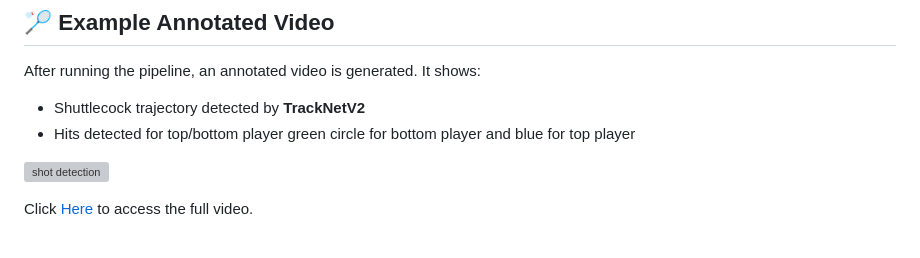
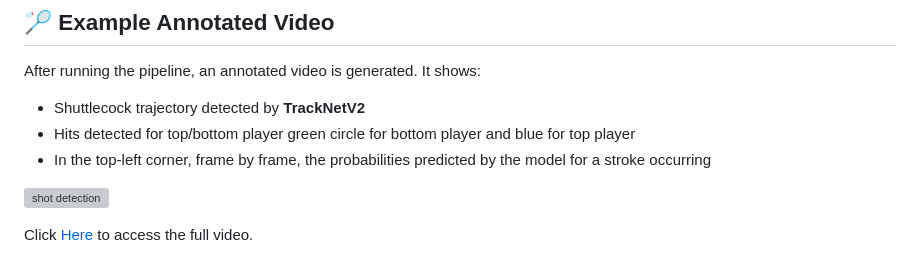
Before and after one commit to Mateo-LORENTE/Badminton_Shot_Detection, a Markdown page: README.md, the part around the change. GitHub-like rendering; grey boxes are pictures that could not be loaded.

```diff
--- a/README.md
+++ b/README.md
@@ -147,6 +147,7 @@ Here are the detailed sub-modules:
 After running the pipeline, an annotated video is generated. It shows:
 - Shuttlecock trajectory detected by **TrackNetV2**
 - Hits detected for top/bottom player green circle for bottom player and blue for top player
+- In the top-left corner, frame by frame, the probabilities predicted by the model for a stroke occurring
 
 ![shot detection](docs/img/demo.gif)
 
```
